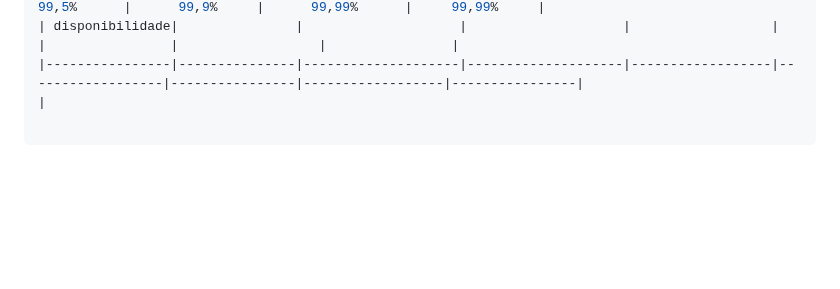
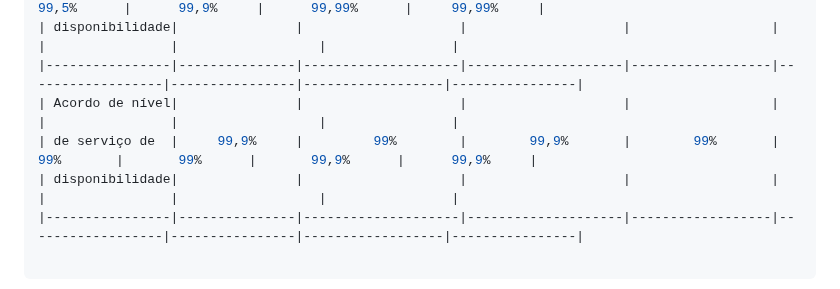
Before and after one commit to fabricioottoni/aws-knowledge, a Markdown page: README.md, the part around the change. Rendered like a GitHub page; blank space fills up the shorter version.

````diff
--- a/README.md
+++ b/README.md
@@ -600,7 +600,10 @@ Virtualization     Virtualization     Virtualization     Virtualization
 | Projetado para |     99,99%    |        99,9%       |       99,95%       |       99,9%      |       99,5%      |      99,9%     |      99,99%      |     99,99%     |
 | disponibilidade|               |                    |                    |                  |                  |                |                  |                |
 |----------------|---------------|--------------------|--------------------|------------------|------------------|----------------|------------------|----------------|
-|
+| Acordo de nível|               |                    |                    |                  |                  |                |                  |                |
+| de serviço de  |     99,9%     |         99%        |        99,9%       |        99%       |        99%       |       99%      |       99,9%      |      99,9%     |
+| disponibilidade|               |                    |                    |                  |                  |                |                  |                |
+|----------------|---------------|--------------------|--------------------|------------------|------------------|----------------|------------------|----------------|
 
 ```
 
````
